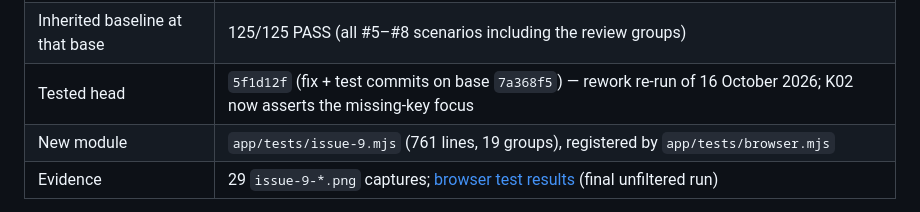
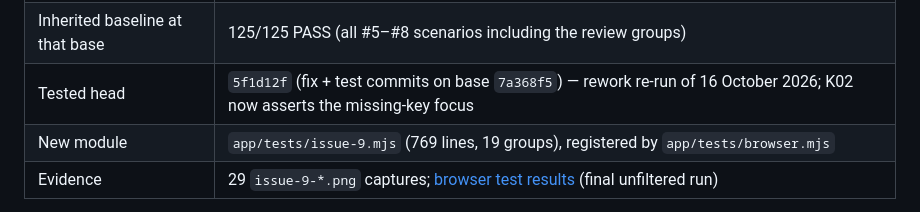
Before and after one commit to Francis-Lee-210/INFOSYS-A3, a Markdown page: docs/validation/issue-9-acceptance.md, the part around the change. GitHub-like rendering.

Commit message:
docs: correct issue 9 module line count in acceptance evidence
761 -> 769 lines after the K02 missing-key focus assertion added during rework. No test output, counts or conclusions changed. Refs #9.

```diff
--- a/docs/validation/issue-9-acceptance.md
+++ b/docs/validation/issue-9-acceptance.md
@@ -11,7 +11,7 @@
 | Base / dependency | `7a368f529b60edae730afe2b8b1a0f9513d65e5e` — merged #8 review head, PR #24 (16 October 2026) |
 | Inherited baseline at that base | 125/125 PASS (all #5–#8 scenarios including the review groups) |
 | Tested head | `5f1d12f` (fix + test commits on base `7a368f5`) — rework re-run of 16 October 2026; K02 now asserts the missing-key focus |
-| New module | `app/tests/issue-9.mjs` (761 lines, 19 groups), registered by `app/tests/browser.mjs` |
+| New module | `app/tests/issue-9.mjs` (769 lines, 19 groups), registered by `app/tests/browser.mjs` |
 | Evidence | 29 `issue-9-*.png` captures; [browser test results](issue-9-browser-test-results.txt) (final unfiltered run) |
 
 All #9 changes are committed locally on the branch as the fix (`3c48fe8`), test (`5f1d12f`), redaction and evidence commits: `app/app.mjs`, `app/index.html`, `app/styles.css`, `app/tests/browser.mjs` modified; `app/tests/issue-9.mjs` and the screenshots added. Nothing was pushed and no #9 PR exists; the commits await team review. Original #5–#8 commits, evidence and screenshots are preserved, except that three earlier evidence files carry one redaction note each from the AC23 cleanup (section below). No history was rewritten.
```
